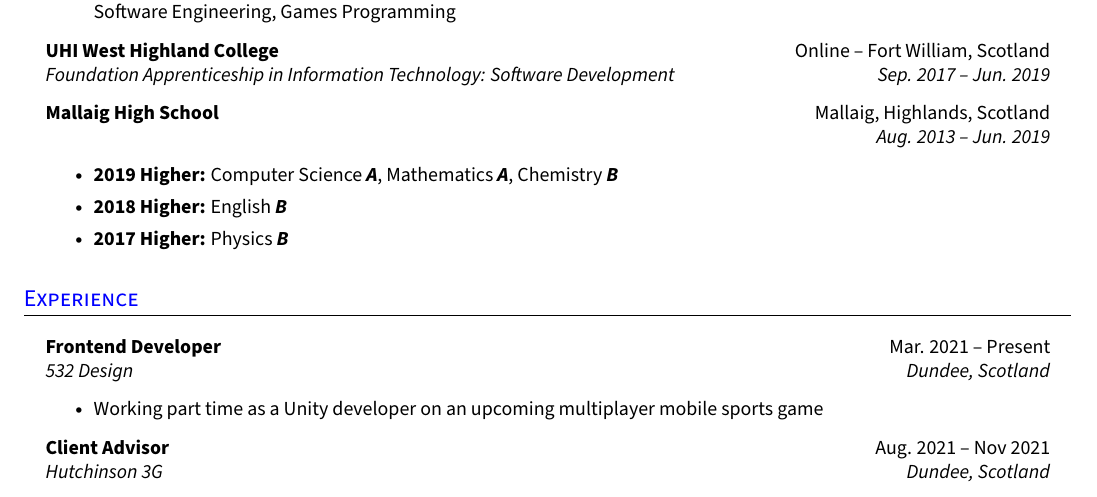
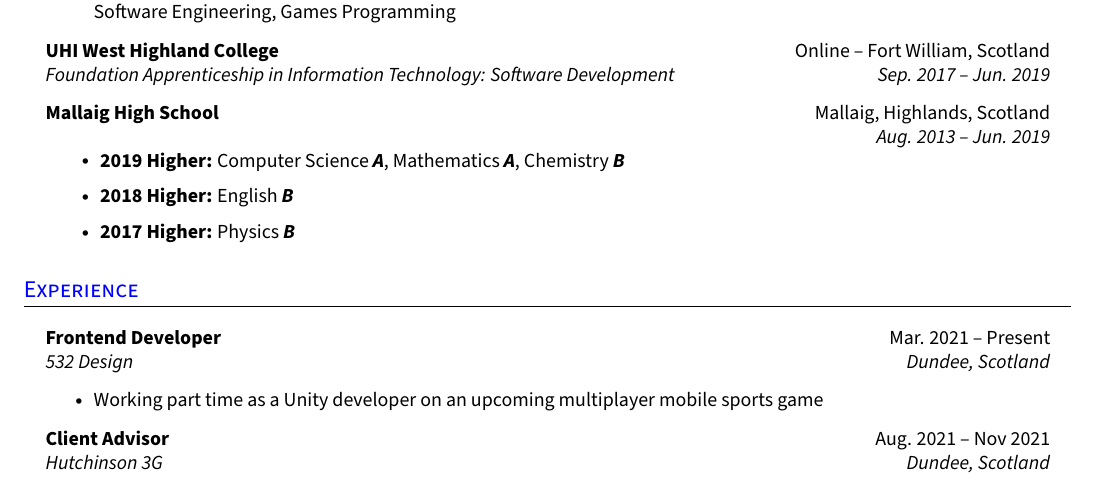
Before and after one commit to struan-robertson/cv, a LaTeX CV (cv.tex): part of the page, cut so that both start at the same text. Compiled offline with pdfLaTeX.

Commit message:
more reasonable spacing for high school items

```diff
--- a/cv.tex
+++ b/cv.tex
@@ -164,6 +164,16 @@
 \newcommand{\resumeHeadingListEnd}{\end{itemize}}
 %-------------------------------------------
 
+%-----------High School-------------------------
+% More reasonable spacing when not including a second title in the quad heading
+\newcommand{\resumeSchoolHeading}[5]{
+  \item
+  \begin{tabular*}{0.96\textwidth}[t]{l@{\extracolsep{\fill}}r}
+    \textbf{#1} & #2 \\
+    #3 & \textit{\small #4} \\
+    #5
+  \end{tabular*}
+}
 %__________________RESUME____________________
 % You can rearrange sections in any order you may prefer
 \begin{document}
@@ -224,15 +234,16 @@
     \resumeQuadHeading{UHI West Highland College}{Online -- Fort William, Scotland}
     {Foundation Apprenticeship in Information Technology: Software Development}{Sep. 2017 -- Jun. 2019}
 
-    % TODO create custom tri heading for high school as got multiple qualifications
-    % Or potentially just dont add the high school results as I dont think they reflect on me that well
-    \resumeQuadHeading{Mallaig High School}{Mallaig, Highlands, Scotland}
-    {}{Aug. 2013 -- Jun. 2019}
-      \resumeItemListStart{}
-        \resumeItem{\textbf{2019 Higher:} Computer Science \textbf{\textit{A}}, Mathematics \textbf{\textit{A}}, Chemistry \textbf{\textit{B}}}
-        \resumeItem{\textbf{2018 Higher:} English \textbf{\textit{B}}}
-        \resumeItem{\textbf{2017 Higher:} Physics \textbf{\textit{B}}}
-      \resumeHeadingListEnd{}
+    \resumeSchoolHeading{Mallaig High School}{Mallaig, Highlands, Scotland}
+    {}{Aug. 2013 -- Jun. 2019}{
+      \begin{minipage}[t]{0.7\textwidth}
+        \resumeItemListStart{}
+          \resumeItem{\textbf{2019 Higher:} Computer Science \textbf{\textit{A}}, Mathematics \textbf{\textit{A}}, Chemistry \textbf{\textit{B}}}
+          \resumeItem{\textbf{2018 Higher:} English \textbf{\textit{B}}}
+          \resumeItem{\textbf{2017 Higher:} Physics \textbf{\textit{B}}}
+        \resumeHeadingListEnd{}
+      \end{minipage}
+    }
 
   \resumeHeadingListEnd{}
 %---------------------------------------------
```
Also changed, not shown: cv.tex (4 more changed lines).
